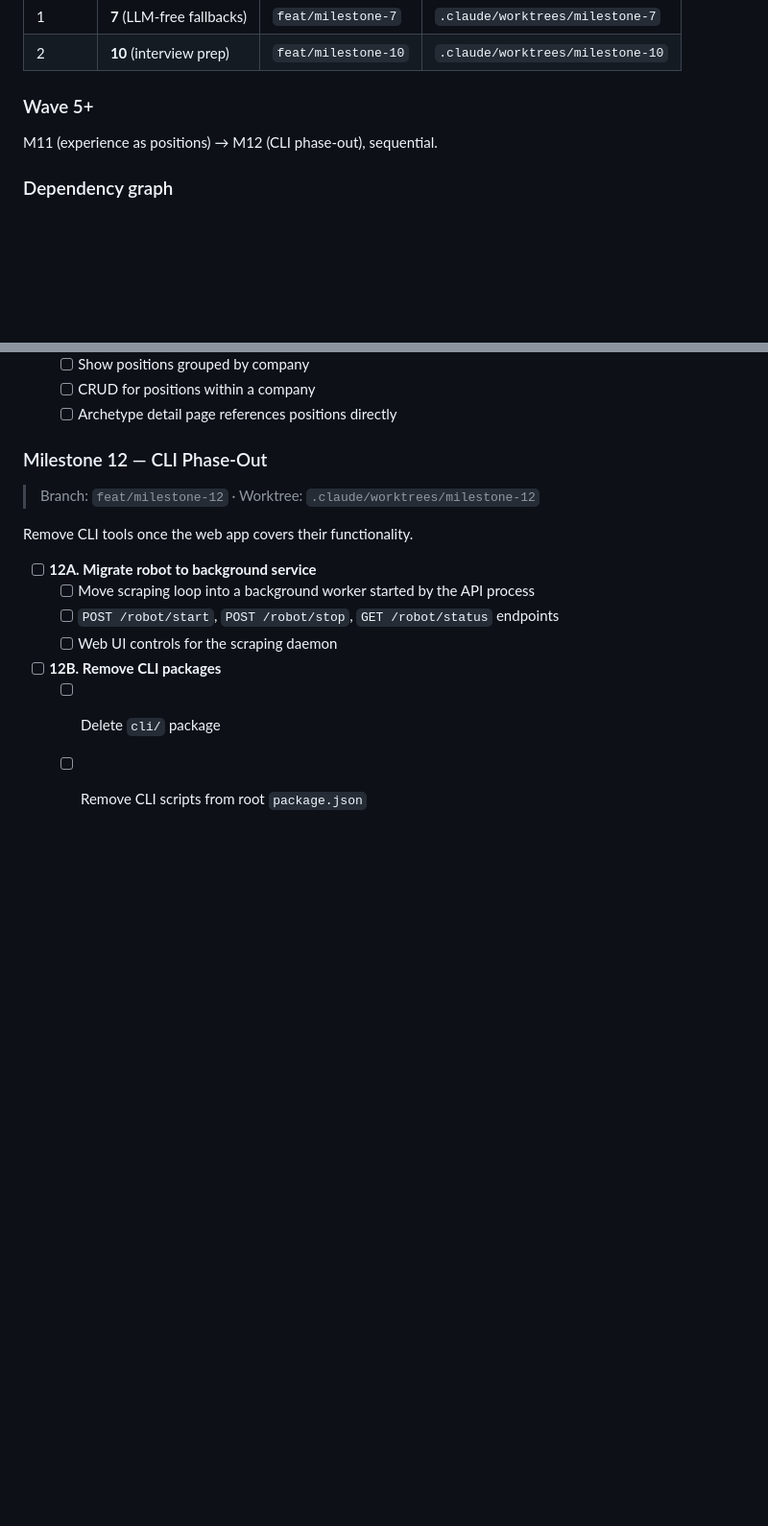
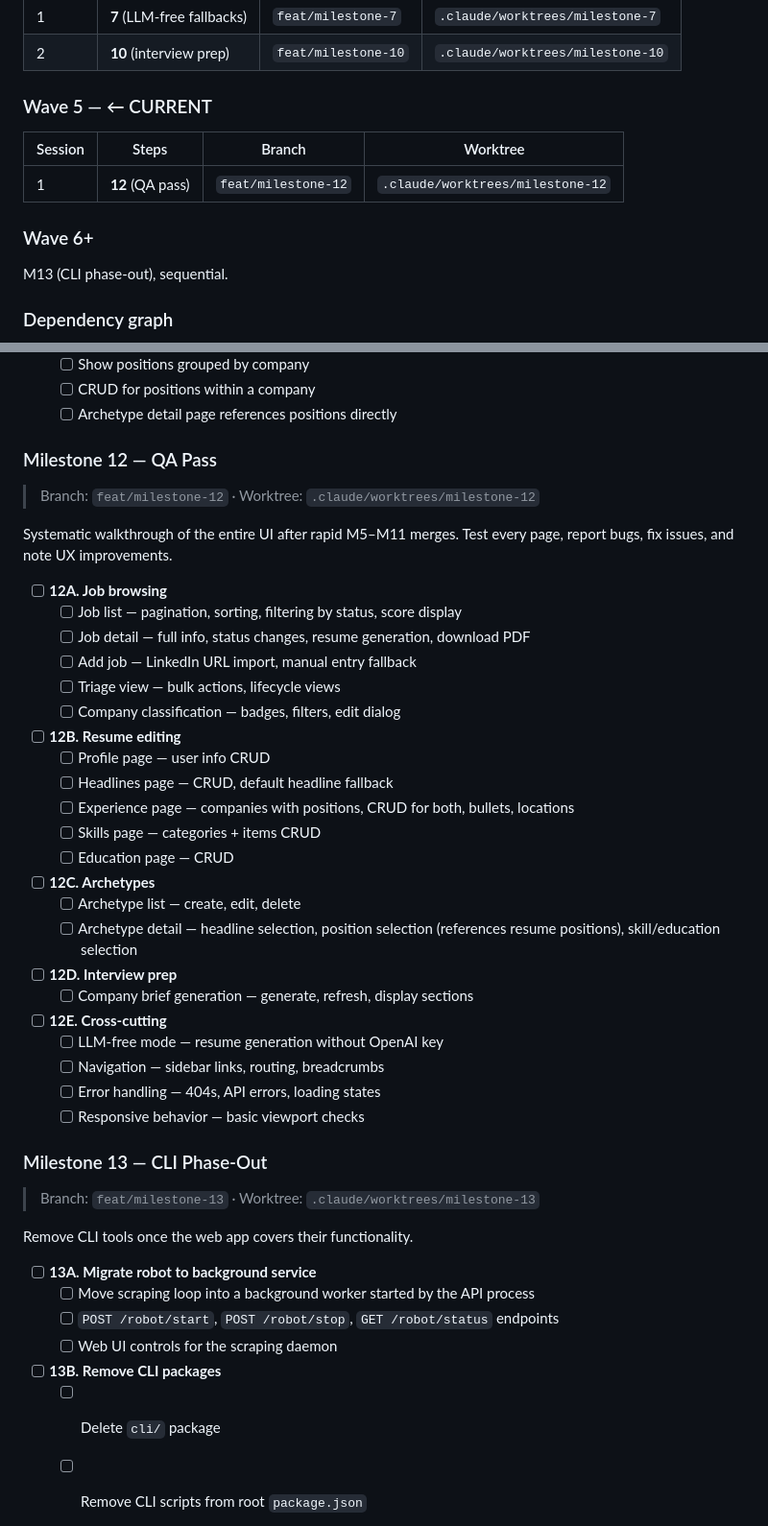
Before and after one commit to bluebird-labs/TailoredIn, a Markdown page: GOALS.md, 2 parts joined by grey strips. Shown at 96% size. Rendered like a GitHub page; blank space fills up the shorter version.

Commit message:
docs: add M12 QA pass milestone, renumber CLI phase-out to M13
Co-Authored-By: Claude Opus 4.6 (1M context) <noreply@anthropic.com>

```diff
--- a/GOALS.md
+++ b/GOALS.md
@@ -65,9 +65,15 @@ Multiple Claude Code sessions can work on different steps simultaneously using g
 | 1 | **7** (LLM-free fallbacks) | `feat/milestone-7` | `.claude/worktrees/milestone-7` |
 | 2 | **10** (interview prep) | `feat/milestone-10` | `.claude/worktrees/milestone-10` |
 
-### Wave 5+
+### Wave 5 — ← CURRENT
 
-M11 (experience as positions) → M12 (CLI phase-out), sequential.
+| Session | Steps | Branch | Worktree |
+|---|---|---|---|
+| 1 | **12** (QA pass) | `feat/milestone-12` | `.claude/worktrees/milestone-12` |
+
+### Wave 6+
+
+M13 (CLI phase-out), sequential.
 
 ### Dependency graph
 
@@ -249,16 +257,44 @@ Refactor resume experience from company-centric to position-centric. A person ca
   - [ ] CRUD for positions within a company
   - [ ] Archetype detail page references positions directly
 
-### Milestone 12 — CLI Phase-Out
+### Milestone 12 — QA Pass
 > Branch: `feat/milestone-12` · Worktree: `.claude/worktrees/milestone-12`
+
+Systematic walkthrough of the entire UI after rapid M5–M11 merges. Test every page, report bugs, fix issues, and note UX improvements.
+
+- [ ] **12A. Job browsing**
+  - [ ] Job list — pagination, sorting, filtering by status, score display
+  - [ ] Job detail — full info, status changes, resume generation, download PDF
+  - [ ] Add job — LinkedIn URL import, manual entry fallback
+  - [ ] Triage view — bulk actions, lifecycle views
+  - [ ] Company classification — badges, filters, edit dialog
+- [ ] **12B. Resume editing**
+  - [ ] Profile page — user info CRUD
+  - [ ] Headlines page — CRUD, default headline fallback
+  - [ ] Experience page — companies with positions, CRUD for both, bullets, locations
+  - [ ] Skills page — categories + items CRUD
+  - [ ] Education page — CRUD
+- [ ] **12C. Archetypes**
+  - [ ] Archetype list — create, edit, delete
+  - [ ] Archetype detail — headline selection, position selection (references resume positions), skill/education selection
+- [ ] **12D. Interview prep**
+  - [ ] Company brief generation — generate, refresh, display sections
+- [ ] **12E. Cross-cutting**
+  - [ ] LLM-free mode — resume generation without OpenAI key
+  - [ ] Navigation — sidebar links, routing, breadcrumbs
+  - [ ] Error handling — 404s, API errors, loading states
+  - [ ] Responsive behavior — basic viewport checks
+
+### Milestone 13 — CLI Phase-Out
+> Branch: `feat/milestone-13` · Worktree: `.claude/worktrees/milestone-13`
 
 Remove CLI tools once the web app covers their functionality.
 
-- [ ] **12A. Migrate robot to background service**
+- [ ] **13A. Migrate robot to background service**
   - [ ] Move scraping loop into a background worker started by the API process
   - [ ] `POST /robot/start`, `POST /robot/stop`, `GET /robot/status` endpoints
   - [ ] Web UI controls for the scraping daemon
-- [ ] **12B. Remove CLI packages**
+- [ ] **13B. Remove CLI packages**
   - [ ] Delete `cli/` package
   - [ ] Remove CLI scripts from root `package.json`
   - [ ] Update CLAUDE.md
```
Also changed, not shown: other parts of GOALS.md (+4 -2 lines).
